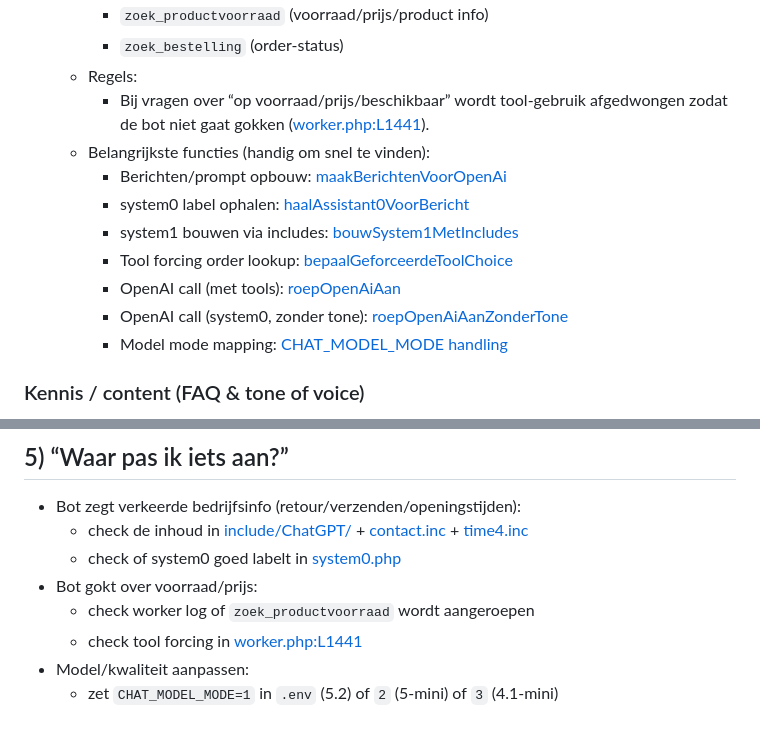
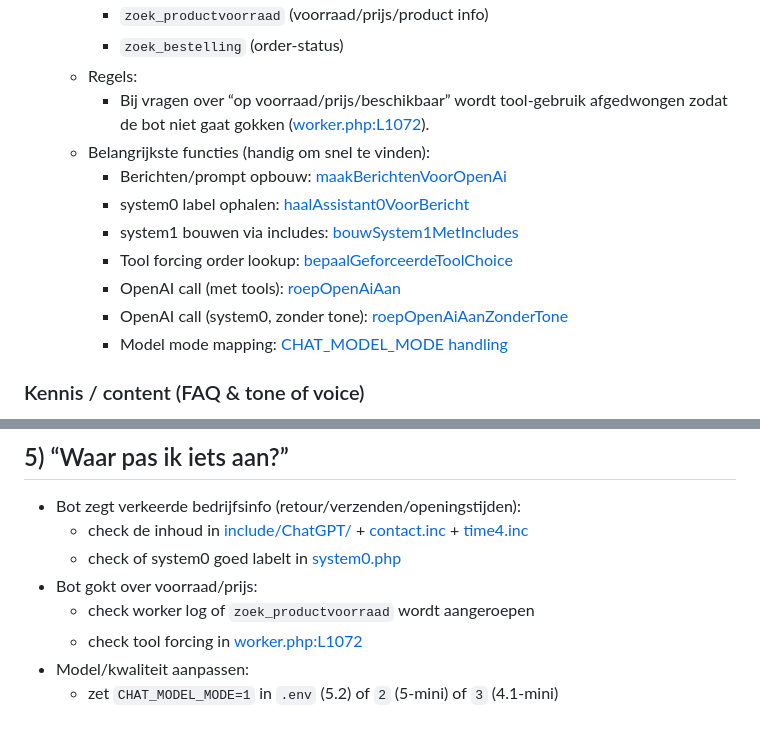
Before and after one commit to DikkiX/MarioTeam, a Markdown page: Uitleg overzicht codebase.md, 2 parts joined by grey strips. Rendered like a GitHub page.

Commit message:
Update: links in codebase uitleg (worker line nummers)

```diff
--- a/Uitleg overzicht codebase.md
+++ b/Uitleg overzicht codebase.md
@@ -34,5 +34,5 @@ Code-links in dit document zijn relatief (werken in GitHub én als je de repo lo
     - `zoek_productvoorraad` (voorraad/prijs/product info)
     - `zoek_bestelling` (order-status)
   - Regels:
-    - Bij vragen over “op voorraad/prijs/beschikbaar” wordt tool-gebruik afgedwongen zodat de bot niet gaat gokken ([worker.php:L1441](api/chat/worker.php#L1441)).
+    - Bij vragen over “op voorraad/prijs/beschikbaar” wordt tool-gebruik afgedwongen zodat de bot niet gaat gokken ([worker.php:L1072](api/chat/worker.php#L1072)).
   - Belangrijkste functies (handig om snel te vinden):
@@ -123,6 +123,6 @@ Code-links in dit document zijn relatief (werken in GitHub én als je de repo lo
   - check of system0 goed labelt in [system0.php](include/ChatGPT/system0.php#L4)
 - Bot gokt over voorraad/prijs:
   - check worker log of `zoek_productvoorraad` wordt aangeroepen
-  - check tool forcing in [worker.php:L1441](api/chat/worker.php#L1441)
+  - check tool forcing in [worker.php:L1072](api/chat/worker.php#L1072)
 - Model/kwaliteit aanpassen:
   - zet `CHAT_MODEL_MODE=1` in `.env` (5.2) of `2` (5-mini) of `3` (4.1-mini)
```
Also changed, not shown: other parts of Uitleg overzicht codebase.md (+5 -5 lines).
